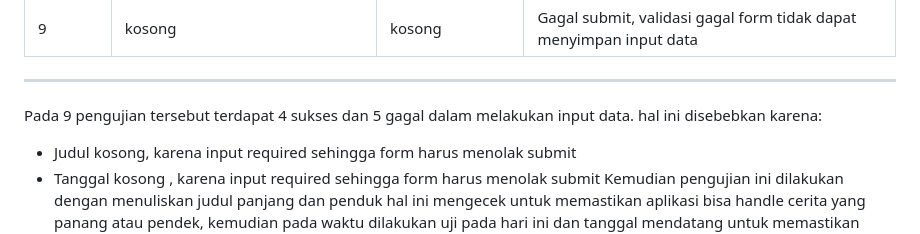
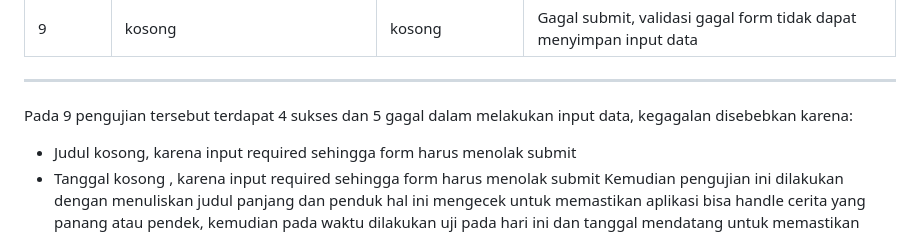
Before and after one commit to supyan38/TESTING-UAS-SWQ, a Markdown page: 4.Gray Box Testing/Orthogonal Array Testing/OAT.md, the part around the change. GitHub-like rendering.

```diff
--- a/4.Gray Box Testing/Orthogonal Array Testing/OAT.md
+++ b/4.Gray Box Testing/Orthogonal Array Testing/OAT.md
@@ -34,7 +34,7 @@ Pada tahap ini terdapat dua faktor sesui input yang digunakan yaitu Judul  tugas
 | 9        |kosong                                    | kosong            | Gagal submit, validasi gagal form tidak dapat menyimpan input data|
 
 ---
-Pada 9 pengujian tersebut terdapat 4 sukses dan 5 gagal dalam melakukan input data. hal ini disebebkan karena:
+Pada 9 pengujian tersebut terdapat 4 sukses dan 5 gagal dalam melakukan input data, kegagalan disebebkan karena:
 - Judul kosong, karena input required sehingga form harus menolak submit
 - Tanggal kosong , karena input required sehingga form harus menolak submit
 Kemudian pengujian ini dilakukan dengan menuliskan judul panjang dan penduk hal ini mengecek untuk memastikan aplikasi bisa handle cerita yang panang atau pendek, kemudian pada waktu dilakukan uji pada hari ini dan tanggal mendatang untuk memastikan tanggal yang valid diterima.
```
